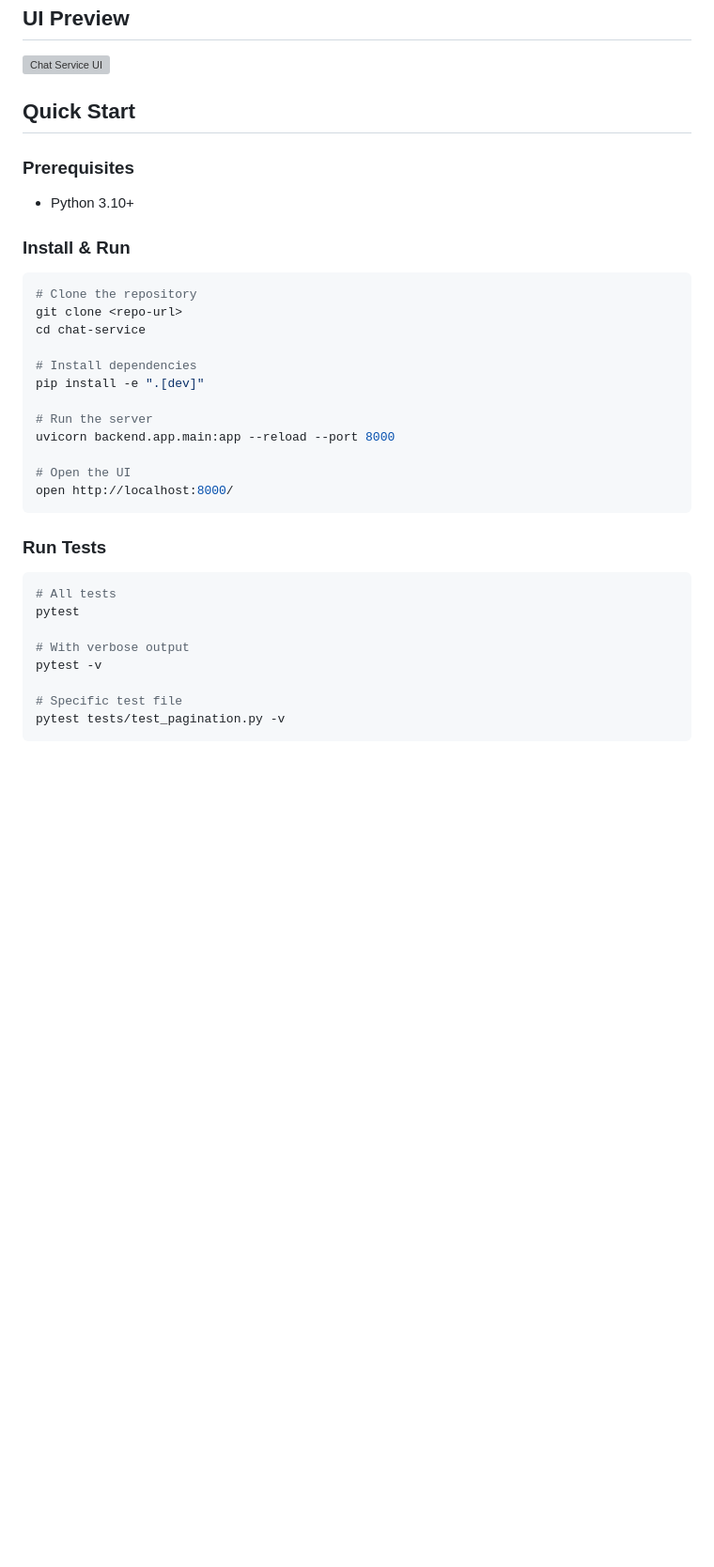
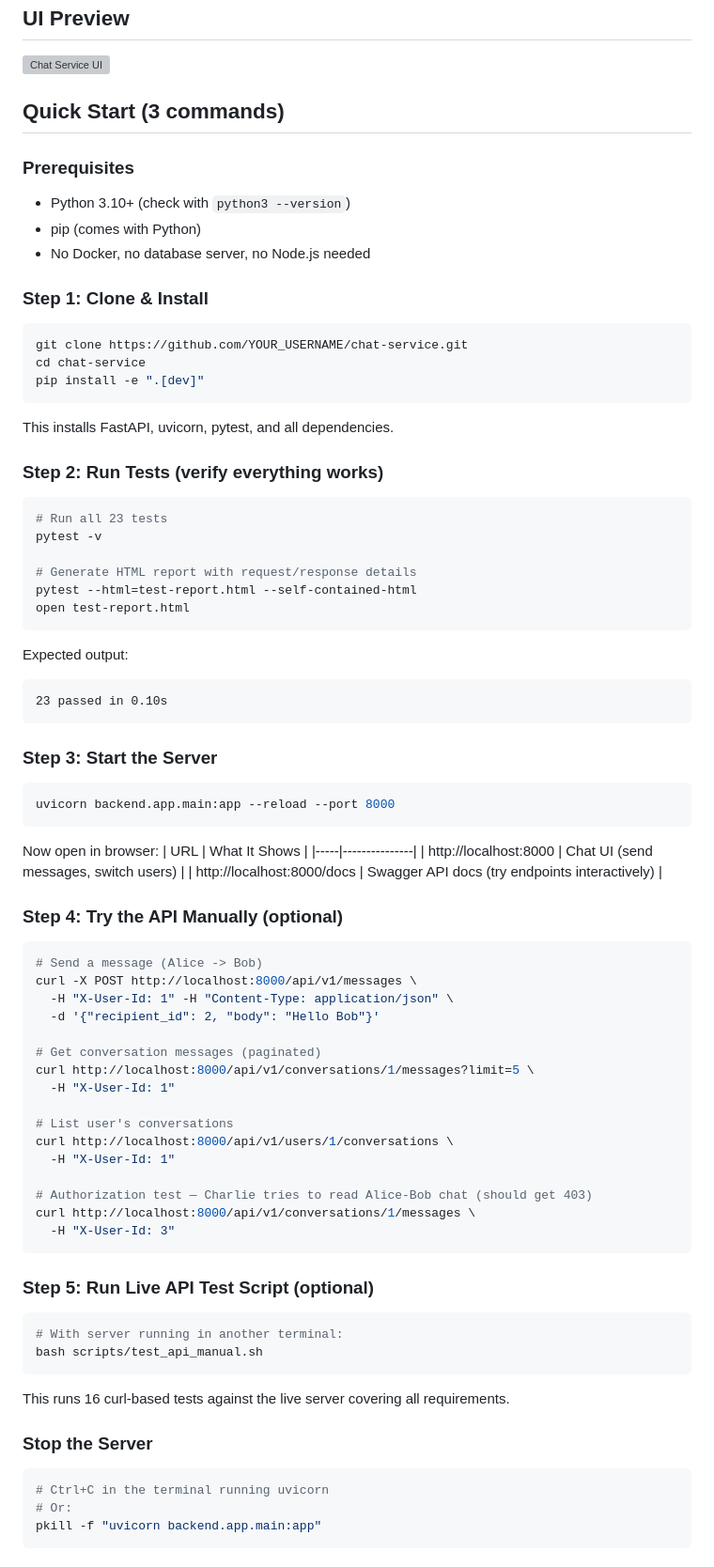
Before and after one commit to kgbala1994/chat-service, a Markdown page: README.md, the part around one of its changes. Shown at 94% size. Drawn GitHub-style; blank space fills up the shorter version; grey boxes are pictures that could not be loaded.

Commit message:
docs: update README with comprehensive setup instructions

````diff
--- a/README.md
+++ b/README.md
@@ -13,37 +13,86 @@ A REST API backend for one-to-one messaging between users, with cursor-based pag
   - Message input area (bottom)
 -->
 
-## Quick Start
+## Quick Start (3 commands)
 
 ### Prerequisites
-- Python 3.10+
+- Python 3.10+ (check with `python3 --version`)
+- pip (comes with Python)
+- No Docker, no database server, no Node.js needed
 
-### Install & Run
+### Step 1: Clone & Install
 
 ```bash
-# Clone the repository
-git clone <repo-url>
+git clone https://github.com/YOUR_USERNAME/chat-service.git
 cd chat-service
-
-# Install dependencies
 pip install -e ".[dev]"
-
-# Run the server
-uvicorn backend.app.main:app --reload --port 8000
-
-# Open the UI
-open http://localhost:8000/
 ```
 
-### Run Tests
+This installs FastAPI, uvicorn, pytest, and all dependencies.
+
+### Step 2: Run Tests (verify everything works)
 
 ```bash
-# All tests
-pytest
-
-# With verbose output
+# Run all 23 tests
 pytest -v
 
-# Specific test file
-pytest tests/test_pagination.py -v
+# Generate HTML report with request/response details
+pytest --html=test-report.html --self-contained-html
+open test-report.html
 ```
+
+Expected output:
+```
+23 passed in 0.10s
+```
+
+### Step 3: Start the Server
+
+```bash
+uvicorn backend.app.main:app --reload --port 8000
+```
+
+Now open in browser:
+| URL | What It Shows |
+|-----|---------------|
+| http://localhost:8000 | Chat UI (send messages, switch users) |
+| http://localhost:8000/docs | Swagger API docs (try endpoints interactively) |
+
+### Step 4: Try the API Manually (optional)
+
+```bash
+# Send a message (Alice -> Bob)
+curl -X POST http://localhost:8000/api/v1/messages \
+  -H "X-User-Id: 1" -H "Content-Type: application/json" \
+  -d '{"recipient_id": 2, "body": "Hello Bob"}'
+
+# Get conversation messages (paginated)
+curl http://localhost:8000/api/v1/conversations/1/messages?limit=5 \
+  -H "X-User-Id: 1"
+
+# List user's conversations
+curl http://localhost:8000/api/v1/users/1/conversations \
+  -H "X-User-Id: 1"
+
+# Authorization test — Charlie tries to read Alice-Bob chat (should get 403)
+curl http://localhost:8000/api/v1/conversations/1/messages \
+  -H "X-User-Id: 3"
+```
+
+### Step 5: Run Live API Test Script (optional)
+
+```bash
+# With server running in another terminal:
+bash scripts/test_api_manual.sh
+```
+
+This runs 16 curl-based tests against the live server covering all requirements.
+
+### Stop the Server
+
+```bash
+# Ctrl+C in the terminal running uvicorn
+# Or:
+pkill -f "uvicorn backend.app.main:app"
+```
+
````
Also changed, not shown: other parts of README.md (+20 -0 lines).
